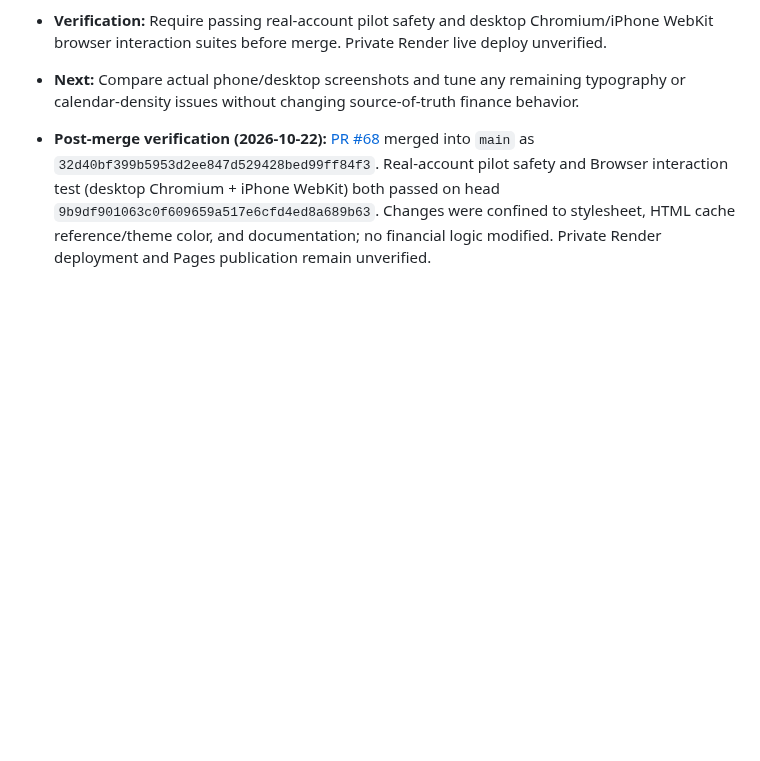
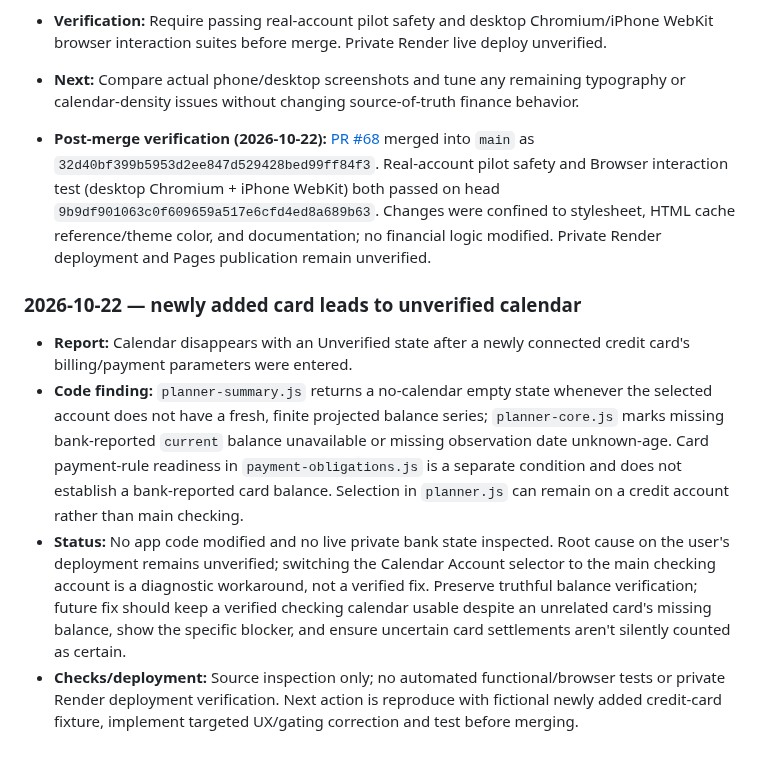
Before and after one commit to markbobthomas/household-ledger, a Markdown page: PROJECT_LEDGER.md, the part around the change. GitHub-like rendering; blank space fills up the shorter version.

Commit message:
Document unverified calendar after adding card

```diff
--- a/PROJECT_LEDGER.md
+++ b/PROJECT_LEDGER.md
@@ -316,3 +316,11 @@ Use: **date — goal; decision; changes (or “no code change”); PR/commit; ch
 - **Next:** Compare actual phone/desktop screenshots and tune any remaining typography or calendar-density issues without changing source-of-truth finance behavior.
 
 - **Post-merge verification (2026-10-22):** [PR #68](https://github.com/markbobthomas/household-ledger/pull/68) merged into `main` as `32d40bf399b5953d2ee847d529428bed99ff84f3`. Real-account pilot safety and Browser interaction test (desktop Chromium + iPhone WebKit) both passed on head `9b9df901063c0f609659a517e6cfd4ed8a689b63`. Changes were confined to stylesheet, HTML cache reference/theme color, and documentation; no financial logic modified. Private Render deployment and Pages publication remain unverified.
+
+
+### 2026-10-22 — newly added card leads to unverified calendar
+
+- **Report:** Calendar disappears with an Unverified state after a newly connected credit card's billing/payment parameters were entered.
+- **Code finding:** `planner-summary.js` returns a no-calendar empty state whenever the selected account does not have a fresh, finite projected balance series; `planner-core.js` marks missing bank-reported `current` balance unavailable or missing observation date unknown-age. Card payment-rule readiness in `payment-obligations.js` is a separate condition and does not establish a bank-reported card balance. Selection in `planner.js` can remain on a credit account rather than main checking.
+- **Status:** No app code modified and no live private bank state inspected. Root cause on the user's deployment remains unverified; switching the Calendar Account selector to the main checking account is a diagnostic workaround, not a verified fix. Preserve truthful balance verification; future fix should keep a verified checking calendar usable despite an unrelated card's missing balance, show the specific blocker, and ensure uncertain card settlements aren't silently counted as certain.
+- **Checks/deployment:** Source inspection only; no automated functional/browser tests or private Render deployment verification. Next action is reproduce with fictional newly added credit-card fixture, implement targeted UX/gating correction and test before merging.
```
